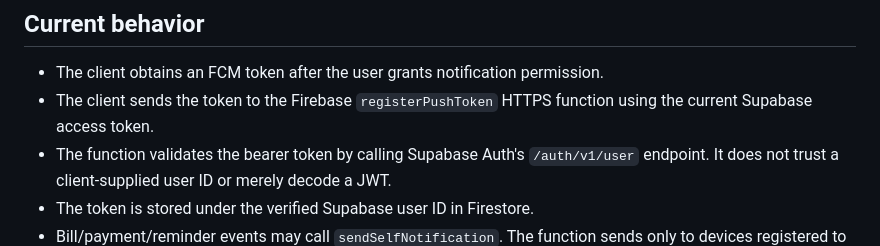
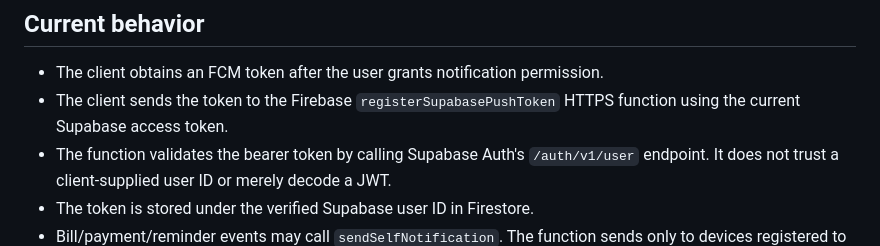
Before and after one commit to pudaykumarpudaykumar7-hub/Dukaan-Khata, a Markdown page: FIREBASE_PUSH_SETUP.md, the part around the change. GitHub-like rendering.

Commit message:
Document the Supabase token registration endpoint

```diff
--- a/FIREBASE_PUSH_SETUP.md
+++ b/FIREBASE_PUSH_SETUP.md
@@ -5,7 +5,7 @@ This integration uses the **existing Supabase Google login** to authenticate pus
 ## Current behavior
 
 - The client obtains an FCM token after the user grants notification permission.
-- The client sends the token to the Firebase `registerPushToken` HTTPS function using the current Supabase access token.
+- The client sends the token to the Firebase `registerSupabasePushToken` HTTPS function using the current Supabase access token.
 - The function validates the bearer token by calling Supabase Auth's `/auth/v1/user` endpoint. It does not trust a client-supplied user ID or merely decode a JWT.
 - The token is stored under the verified Supabase user ID in Firestore.
 - Bill/payment/reminder events may call `sendSelfNotification`. The function sends only to devices registered to that same verified Supabase user, and it cannot accept a target user ID or arbitrary message.
```
